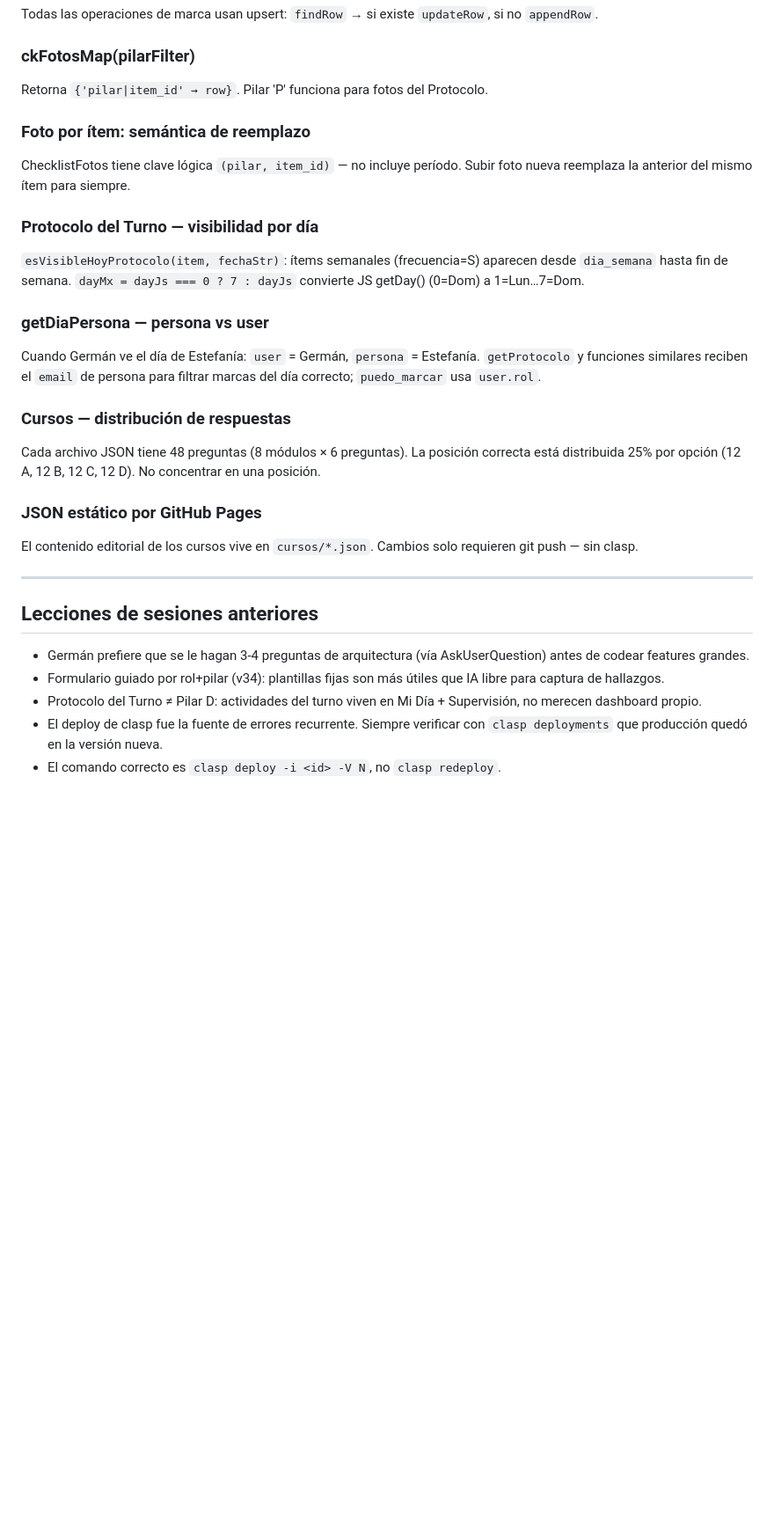
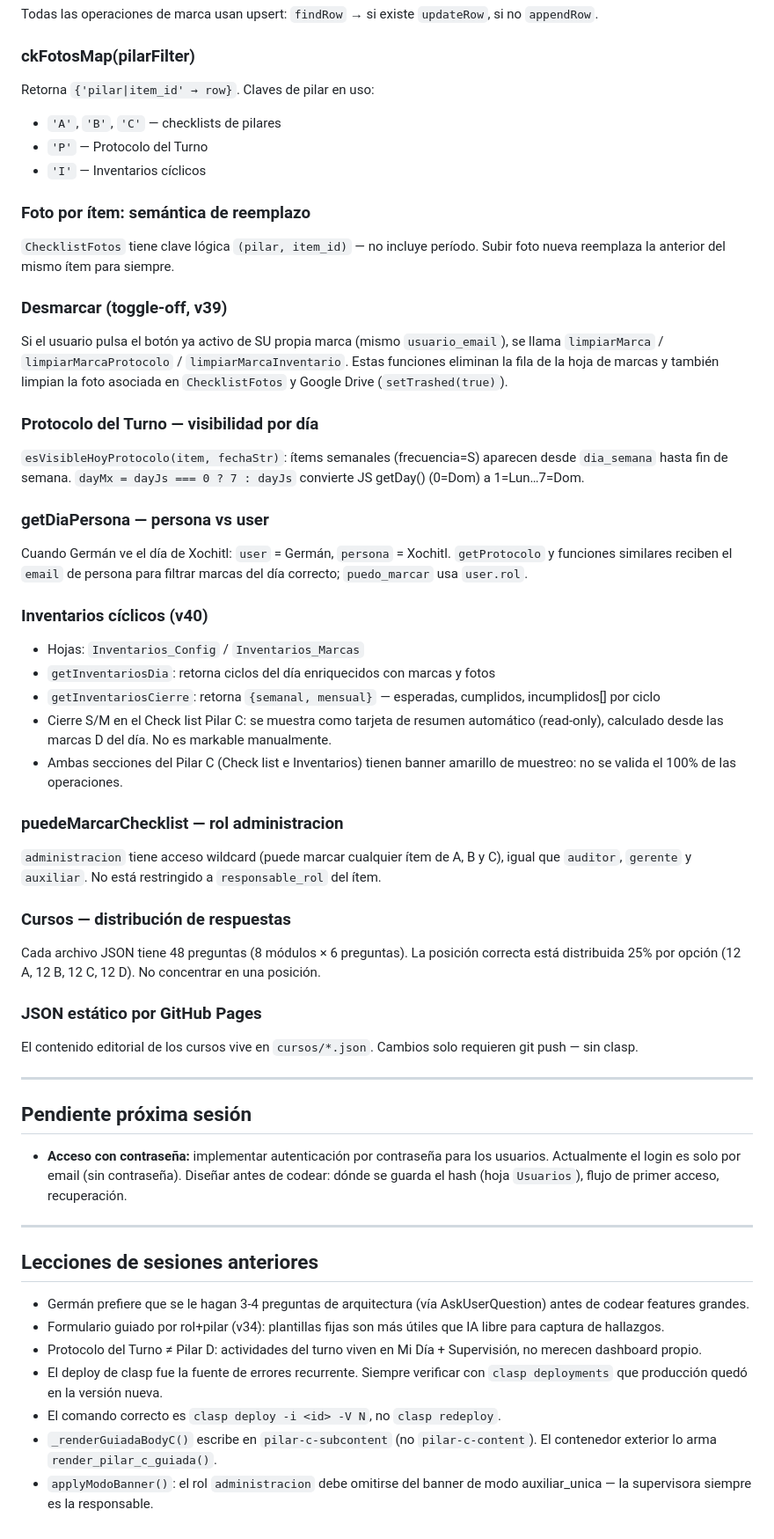
Before and after one commit to cpgermansolis-maker/bitacora-fogueira, a Markdown page: CLAUDE.md, the part around one of its changes. Shown at 88% size. Rendered like a GitHub page; blank space fills up the shorter version.

Commit message:
docs: actualiza CLAUDE.md a v40 — Xochitl, inventarios, pendiente login
Co-Authored-By: Claude Sonnet 4.6 <noreply@anthropic.com>

```diff
--- a/CLAUDE.md
+++ b/CLAUDE.md
@@ -147,22 +150,44 @@ function ensureSheetExists(name, headers) {
 Todas las operaciones de marca usan upsert: `findRow` → si existe `updateRow`, si no `appendRow`.
 
 ### ckFotosMap(pilarFilter)
-Retorna `{'pilar|item_id' → row}`. Pilar 'P' funciona para fotos del Protocolo.
+Retorna `{'pilar|item_id' → row}`. Claves de pilar en uso:
+- `'A'`, `'B'`, `'C'` — checklists de pilares
+- `'P'` — Protocolo del Turno
+- `'I'` — Inventarios cíclicos
 
 ### Foto por ítem: semántica de reemplazo
-ChecklistFotos tiene clave lógica `(pilar, item_id)` — no incluye período. Subir foto nueva reemplaza la anterior del mismo ítem para siempre.
+`ChecklistFotos` tiene clave lógica `(pilar, item_id)` — no incluye período. Subir foto nueva reemplaza la anterior del mismo ítem para siempre.
+
+### Desmarcar (toggle-off, v39)
+Si el usuario pulsa el botón ya activo de SU propia marca (mismo `usuario_email`), se llama `limpiarMarca` / `limpiarMarcaProtocolo` / `limpiarMarcaInventario`. Estas funciones eliminan la fila de la hoja de marcas y también limpian la foto asociada en `ChecklistFotos` y Google Drive (`setTrashed(true)`).
 
 ### Protocolo del Turno — visibilidad por día
 `esVisibleHoyProtocolo(item, fechaStr)`: ítems semanales (frecuencia=S) aparecen desde `dia_semana` hasta fin de semana. `dayMx = dayJs === 0 ? 7 : dayJs` convierte JS getDay() (0=Dom) a 1=Lun…7=Dom.
 
 ### getDiaPersona — persona vs user
-Cuando Germán ve el día de Estefanía: `user` = Germán, `persona` = Estefanía. `getProtocolo` y funciones similares reciben el `email` de persona para filtrar marcas del día correcto; `puedo_marcar` usa `user.rol`.
+Cuando Germán ve el día de Xochitl: `user` = Germán, `persona` = Xochitl. `getProtocolo` y funciones similares reciben el `email` de persona para filtrar marcas del día correcto; `puedo_marcar` usa `user.rol`.
+
+### Inventarios cíclicos (v40)
+- Hojas: `Inventarios_Config` / `Inventarios_Marcas`
+- `getInventariosDia`: retorna ciclos del día enriquecidos con marcas y fotos
+- `getInventariosCierre`: retorna `{semanal, mensual}` — esperadas, cumplidos, incumplidos[] por ciclo
+- Cierre S/M en el Check list Pilar C: se muestra como tarjeta de resumen automático (read-only), calculado desde las marcas D del día. No es markable manualmente.
+- Ambas secciones del Pilar C (Check list e Inventarios) tienen banner amarillo de muestreo: no se valida el 100% de las operaciones.
+
+### puedeMarcarChecklist — rol administracion
+`administracion` tiene acceso wildcard (puede marcar cualquier ítem de A, B y C), igual que `auditor`, `gerente` y `auxiliar`. No está restringido a `responsable_rol` del ítem.
 
 ### Cursos — distribución de respuestas
 Cada archivo JSON tiene 48 preguntas (8 módulos × 6 preguntas). La posición correcta está distribuida 25% por opción (12 A, 12 B, 12 C, 12 D). No concentrar en una posición.
 
 ### JSON estático por GitHub Pages
 El contenido editorial de los cursos vive en `cursos/*.json`. Cambios solo requieren git push — sin clasp.
+
+---
+
+## Pendiente próxima sesión
+
+- **Acceso con contraseña:** implementar autenticación por contraseña para los usuarios. Actualmente el login es solo por email (sin contraseña). Diseñar antes de codear: dónde se guarda el hash (hoja `Usuarios`), flujo de primer acceso, recuperación.
 
 ---
 
@@ -173,3 +198,5 @@ El contenido editorial de los cursos vive en `cursos/*.json`. Cambios solo requi
 - Protocolo del Turno ≠ Pilar D: actividades del turno viven en Mi Día + Supervisión, no merecen dashboard propio.
 - El deploy de clasp fue la fuente de errores recurrente. Siempre verificar con `clasp deployments` que producción quedó en la versión nueva.
 - El comando correcto es `clasp deploy -i <id> -V N`, no `clasp redeploy`.
+- `_renderGuiadaBodyC()` escribe en `pilar-c-subcontent` (no `pilar-c-content`). El contenedor exterior lo arma `render_pilar_c_guiada()`.
+- `applyModoBanner()`: el rol `administracion` debe omitirse del banner de modo auxiliar_unica — la supervisora siempre es la responsable.
```
Also changed, not shown: other parts of CLAUDE.md (+20 -17 lines).
